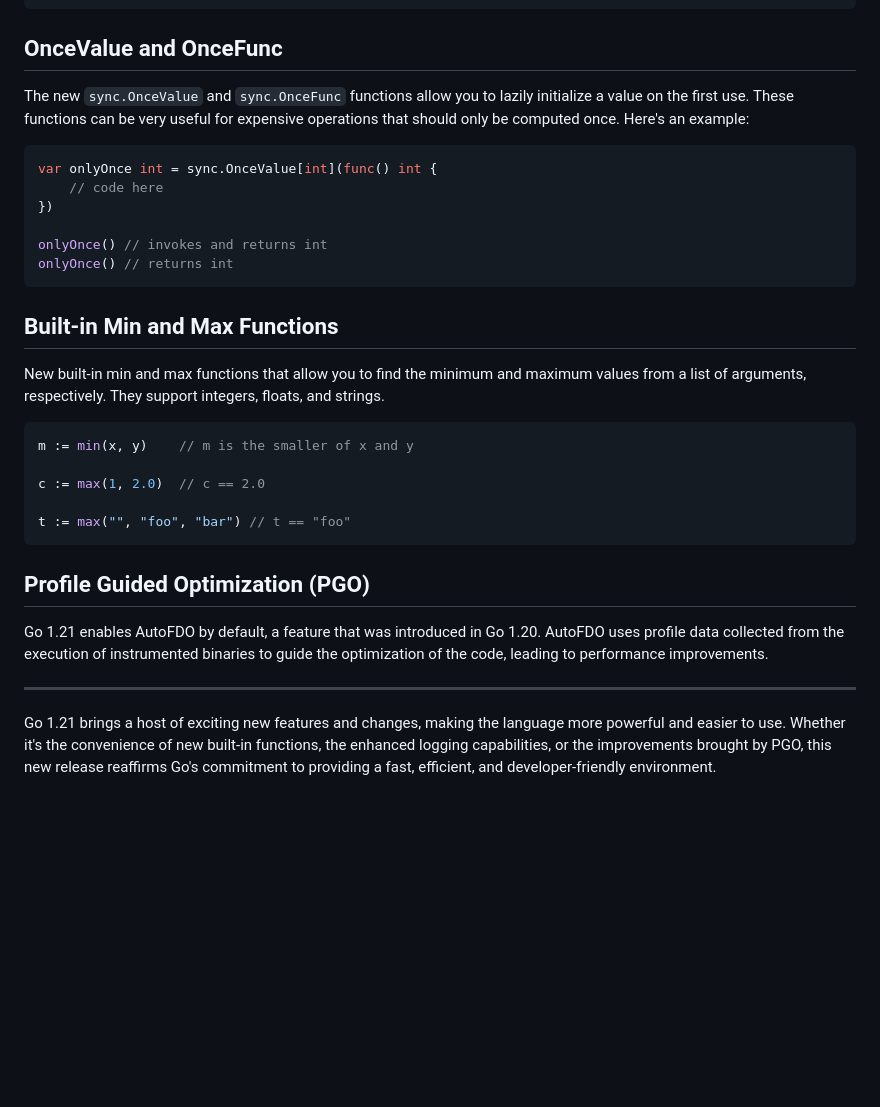
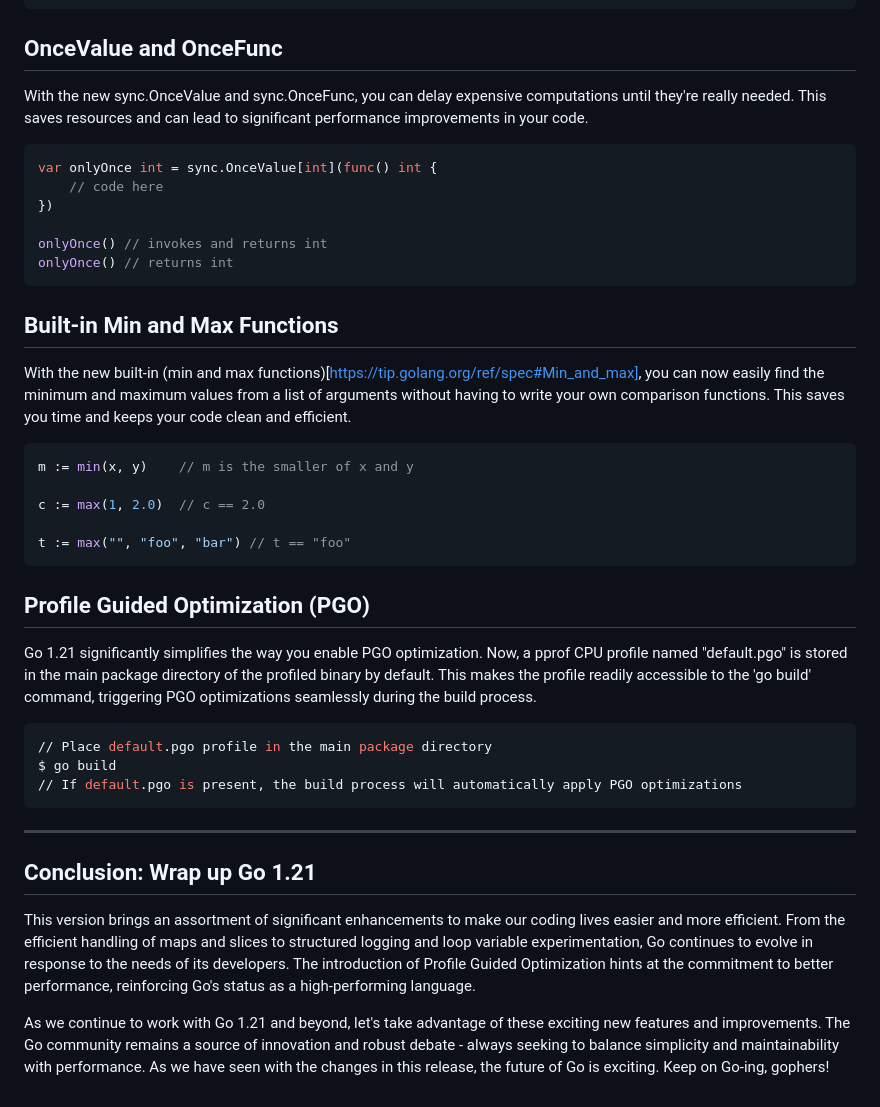
Before and after one commit to hendriknielaender/double-trouble, a Markdown page: data/blog/go-1-21.md, the part around one of its changes. GitHub-like rendering; blank space fills up the shorter version.

````diff
--- a/data/blog/go-1-21.md
+++ b/data/blog/go-1-21.md
@@ -78,7 +74,7 @@ slices.Compact(test)// [A D B C]
 
 ## OnceValue and OnceFunc
 
-The new `sync.OnceValue` and `sync.OnceFunc` functions allow you to lazily initialize a value on the first use. These functions can be very useful for expensive operations that should only be computed once. Here's an example:
+With the new sync.OnceValue and sync.OnceFunc, you can delay expensive computations until they're really needed. This saves resources and can lead to significant performance improvements in your code.
 
 ```go
 var onlyOnce int = sync.OnceValue[int](func() int {
@@ -91,7 +87,7 @@ onlyOnce() // returns int
 
 ## Built-in Min and Max Functions
 
-New built-in min and max functions that allow you to find the minimum and maximum values from a list of arguments, respectively. They support integers, floats, and strings.
+With the new built-in (min and max functions)[https://tip.golang.org/ref/spec#Min_and_max], you can now easily find the minimum and maximum values from a list of arguments without having to write your own comparison functions. This saves you time and keeps your code clean and efficient.
 
 ```go
 m := min(x, y)    // m is the smaller of x and y
@@ -103,8 +99,18 @@ t := max("", "foo", "bar") // t == "foo"
 
 ## Profile Guided Optimization (PGO)
 
-Go 1.21 enables AutoFDO by default, a feature that was introduced in Go 1.20. AutoFDO uses profile data collected from the execution of instrumented binaries to guide the optimization of the code, leading to performance improvements.
+Go 1.21 significantly simplifies the way you enable PGO optimization. Now, a pprof CPU profile named "default.pgo" is stored in the main package directory of the profiled binary by default. This makes the profile readily accessible to the 'go build' command, triggering PGO optimizations seamlessly during the build process.
+
+```shell
+// Place default.pgo profile in the main package directory
+$ go build
+// If default.pgo is present, the build process will automatically apply PGO optimizations
+```
 
 ---
 
-Go 1.21 brings a host of exciting new features and changes, making the language more powerful and easier to use. Whether it's the convenience of new built-in functions, the enhanced logging capabilities, or the improvements brought by PGO, this new release reaffirms Go's commitment to providing a fast, efficient, and developer-friendly environment.
+## Conclusion: Wrap up Go 1.21
+
+This version brings an assortment of significant enhancements to make our coding lives easier and more efficient. From the efficient handling of maps and slices to structured logging and loop variable experimentation, Go continues to evolve in response to the needs of its developers. The introduction of Profile Guided Optimization hints at the commitment to better performance, reinforcing Go's status as a high-performing language.
+
+As we continue to work with Go 1.21 and beyond, let's take advantage of these exciting new features and improvements. The Go community remains a source of innovation and robust debate - always seeking to balance simplicity and maintainability with performance. As we have seen with the changes in this release, the future of Go is exciting. Keep on Go-ing, gophers!
````
Also changed, not shown: other parts of data/blog/go-1-21.md (+9 -13 lines).
